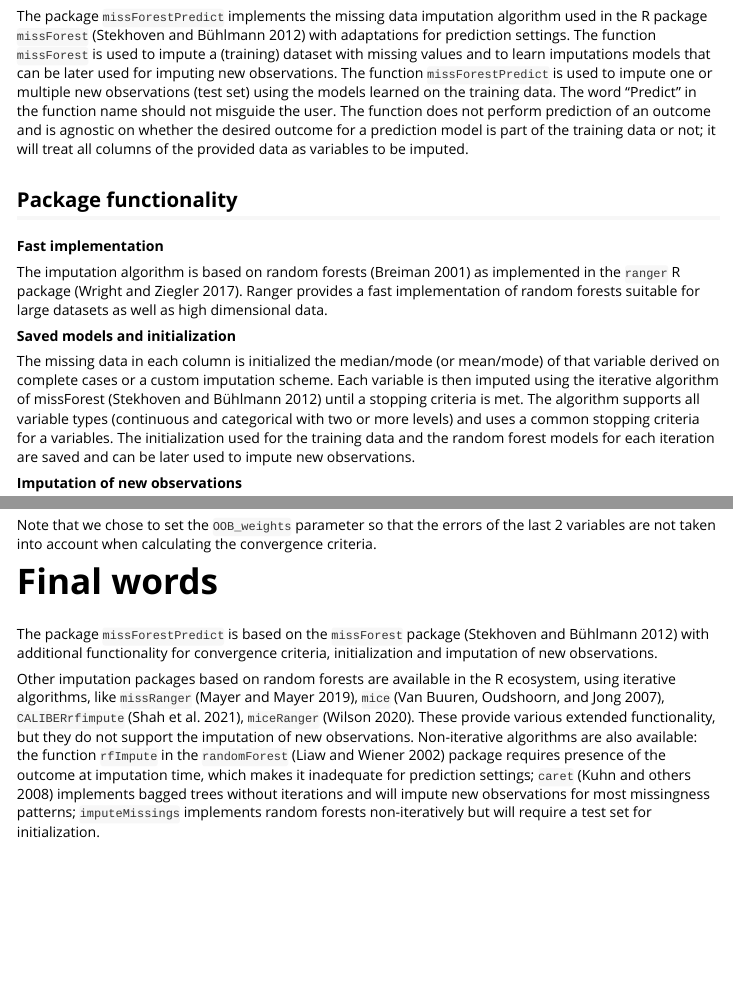
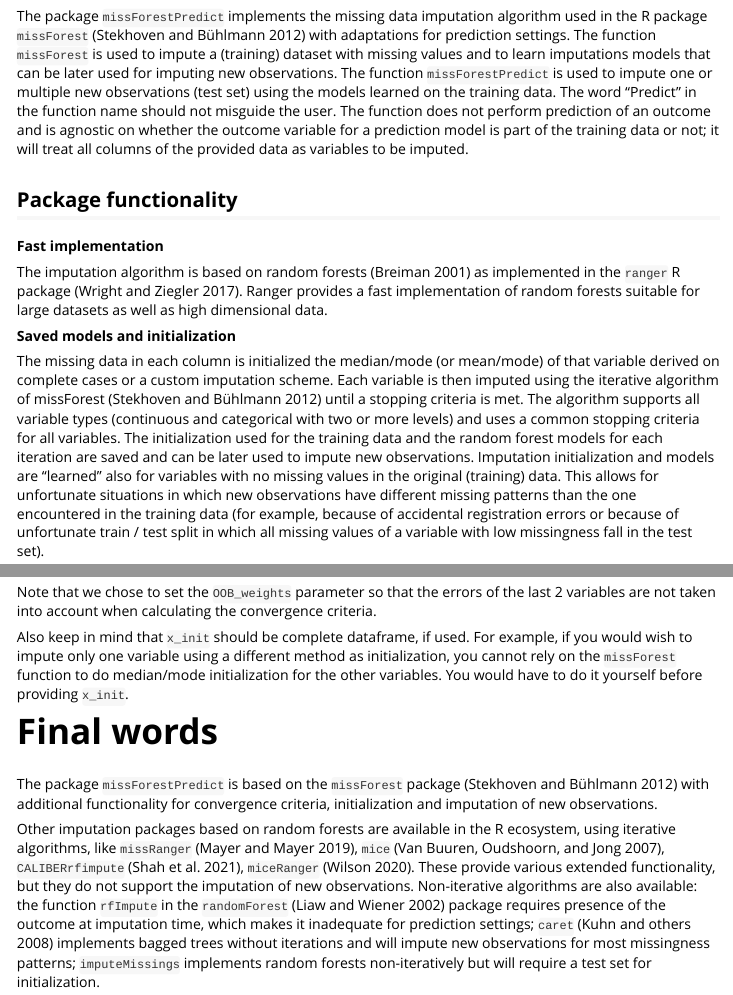
Before and after one commit to sibipx/missForestPredict, an R Markdown document (doc/missForestPredict_usage.Rmd): the page in a window 1100 px wide, from 390 px down, and a second part further down, joined at a grey line. The pictures show the output file doc/missForestPredict_usage.html that the author committed with the source, opened offline; long lines of code are wrapped.

Commit message:
added more infor for x_init https://gitlab.kuleuven.be/u0143313/missforestpredict/-/issues/6

```diff
--- a/doc/missForestPredict_usage.Rmd
+++ b/doc/missForestPredict_usage.Rmd
@@ -25,7 +25,7 @@
 
 ## Package information
 
-The package `missForestPredict` implements the missing data imputation algorithm used in the R package `missForest` [@stekhoven2012missforest] with adaptations for prediction settings. The function `missForest` is used to impute a (training) dataset with missing values and to learn imputations models that can be later used for imputing new observations. The function `missForestPredict` is used to impute one or multiple new observations (test set) using the models learned on the training data. The word "Predict" in the function name should not misguide the user. The function does not perform prediction of an outcome and is agnostic on whether the desired outcome for a prediction model is part of the training data or not; it will treat all columns of the provided data as variables to be imputed.
+The package `missForestPredict` implements the missing data imputation algorithm used in the R package `missForest` [@stekhoven2012missforest] with adaptations for prediction settings. The function `missForest` is used to impute a (training) dataset with missing values and to learn imputations models that can be later used for imputing new observations. The function `missForestPredict` is used to impute one or multiple new observations (test set) using the models learned on the training data. The word "Predict" in the function name should not misguide the user. The function does not perform prediction of an outcome and is agnostic on whether the outcome variable for a prediction model is part of the training data or not; it will treat all columns of the provided data as variables to be imputed.
 
 ## Package functionality
 
@@ -35,7 +35,7 @@
 
 **Saved models and initialization**
 
-The missing data in each column is initialized the median/mode (or mean/mode) of that variable derived on complete cases or a custom imputation scheme. Each variable is then imputed using the iterative algorithm of missForest [@stekhoven2012missforest] until a stopping criteria is met. The algorithm supports all variable types (continuous and categorical with two or more levels) and uses a common stopping criteria for a variables. The initialization used for the training data and the random forest models for each iteration are saved and can be later used to impute new observations.
+The missing data in each column is initialized the median/mode (or mean/mode) of that variable derived on complete cases or a custom imputation scheme. Each variable is then imputed using the iterative algorithm of missForest [@stekhoven2012missforest] until a stopping criteria is met. The algorithm supports all variable types (continuous and categorical with two or more levels) and uses a common stopping criteria for all variables. The initialization used for the training data and the random forest models for each iteration are saved and can be later used to impute new observations. Imputation initialization and models are "learned" also for variables with no missing values in the original (training) data. This allows for unfortunate situations in which new observations have different missing patterns than the one encountered in the training data (for example, because of accidental registration errors or because of unfortunate train / test split in which all missing values of a variable with low missingness fall in the test set).
 
 **Imputation of new observations**
 
@@ -318,6 +318,8 @@
 
 Note that we chose to set the `OOB_weights` parameter so that the errors of the last 2 variables are not taken into account when calculating the convergence criteria.
 
+Also keep in mind that `x_init` should be complete dataframe, if used. For example, if you would wish to impute only one variable using a different method as initialization, you cannot rely on the `missForest` function to do median/mode initialization for the other variables. You would have to do it yourself before providing `x_init`.
+
 # Final words
 
 The package `missForestPredict` is based on the `missForest` package [@stekhoven2012missforest] with additional functionality for convergence criteria, initialization and imputation of new observations.
```
Also changed, not shown: vignettes/missForestPredict_usage.Rmd (+2 -0 lines), doc/missForestPredict_usage.html, doc/missForestPredict_usage.Rmd (2 more changed lines).
